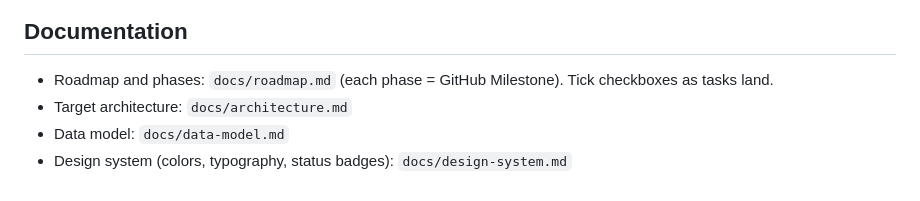
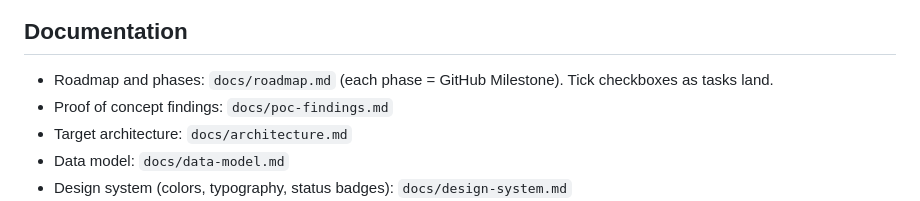
Before and after one commit to Kevin-HESSE/Ambio, a Markdown page: CLAUDE.md, the part around the change. Rendered like a GitHub page.

Commit message:
docs: start the proof of concept findings
Co-Authored-By: Claude Opus 5.5 <noreply@anthropic.com>

```diff
--- a/CLAUDE.md
+++ b/CLAUDE.md
@@ -75,6 +75,7 @@ See `docs/architecture.md` for the full dependency rules.
 ## Documentation
 
 - Roadmap and phases: `docs/roadmap.md` (each phase = GitHub Milestone). Tick checkboxes as tasks land.
+- Proof of concept findings: `docs/poc-findings.md`
 - Target architecture: `docs/architecture.md`
 - Data model: `docs/data-model.md`
 - Design system (colors, typography, status badges): `docs/design-system.md`
```
Also changed, not shown: docs/poc-findings.md (added, +51 -0 lines).
